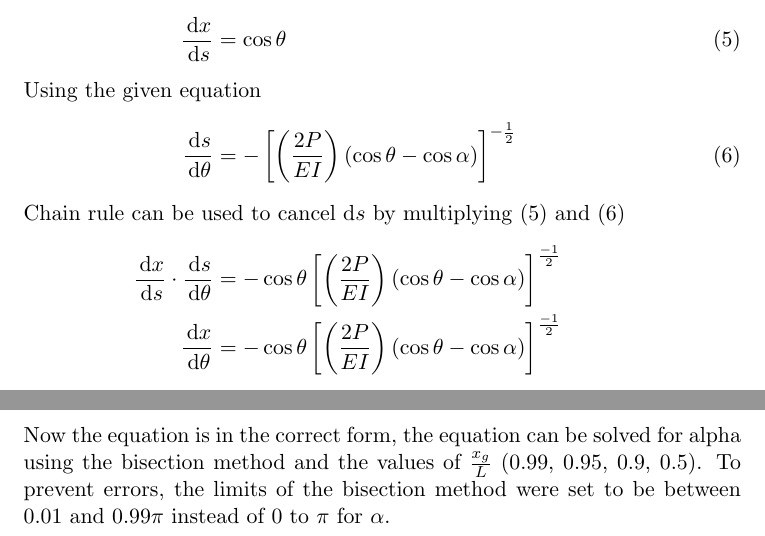
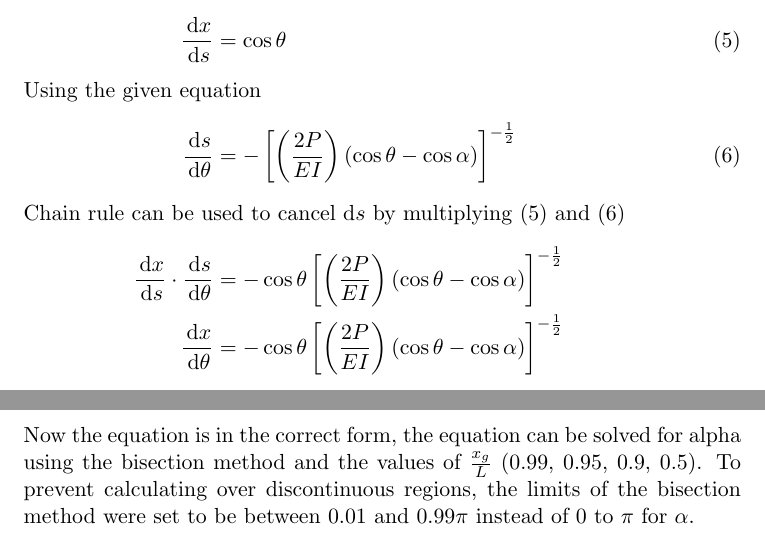
Before and after one commit to TliYou/MECH3750-Ass1, a LaTeX document (documentation.tex): two parts of pages 5 and 6 of 9, joined at a grey line, cut so that both start at the same text. Compiled offline with pdfLaTeX.

Commit message:
minor bugfixes

```diff
--- a/documentation.tex
+++ b/documentation.tex
@@ -200,26 +200,26 @@ cos{\theta} - \cos{\alpha})^{- \frac{1}{2}}\: \partial \theta} {{\frac {EI}{P}}
             equation for P by rearranging \eqref{eq:L}}
 L &= \sqrt{\frac{EI}{P}} \int_0^{\frac{\pi}{2}} {\displaystyle{\left[
         1-\sin^2{\left(\frac{\alpha}{2}\right)}\sin^2{\phi}
-    \right]^{1/2}}} \ud \phi \notag\\
+    \right]^{-\frac{1}{2}}}} \ud \phi \notag\\
 L^2 &= \frac{EI}{P} \left(\int_0^{\frac{\pi}{2}} {\displaystyle{\left[
         1-\sin^2{\left(\frac{\alpha}{2}\right)}\sin^2{\phi}
-    \right]^{1/2}}} \ud \phi \right)^2 \notag\\
+    \right]^{-\frac{1}{2}}}} \ud \phi \right)^2 \notag\\
 P &= \frac{EI}{L^2} \left(\int_0^{\frac{\pi}{2}} {\displaystyle{\left[
         1-\sin^2{\left(\frac{\alpha}{2}\right)}\sin^2{\phi}
-    \right]^{1/2}}} \ud \phi \right)^2 \label{eq:P}
+    \right]^{-\frac{1}{2}}}} \ud \phi \right)^2 \label{eq:P}
 \intertext{and dividing \eqref{eq:P} by \eqref{eq:Pe} and simplifying.}
 \frac{P}{P_e} &=
  \frac{\frac{EI}{L^2} \left(\int_0^{\frac{\pi}{2}} {\displaystyle{\left[
         1-\sin^2{\left(\frac{\alpha}{2}\right)}\sin^2{\phi}
-    \right]^{1/2}}} \ud \phi \right)^2}
+    \right]^{-\frac{1}{2}}}} \ud \phi \right)^2}
       {\frac{\pi^2 EI}{4L^2}} \notag\\
  &= \frac{\left(\int_0^{\frac{\pi}{2}} {\displaystyle{\left[
         1-\sin^2{\left(\frac{\alpha}{2}\right)}\sin^2{\phi}
-    \right]^{1/2}}} \ud \phi \right)^2}
+    \right]^{-\frac{1}{2}}}} \ud \phi \right)^2}
       {\frac{\pi^2}{4}} \notag\\
  &= \frac{4}{\pi^2} \left(\int_0^{\frac{\pi}{2}} {\displaystyle{\left[
         1-\sin^2{\left(\frac{\alpha}{2}\right)}\sin^2{\phi}
-    \right]^{1/2}}} \ud \phi \right)^2
+    \right]^{-\frac{1}{2}}}} \ud \phi \right)^2
 \end{align}
 
 As there are 3 equations and 4 unknowns, a value must be given in order to make
@@ -241,8 +241,10 @@ the equations solvable. The value given in this case was $\frac{x_g}{L}$.
 
 Now the equation is in the correct form, the equation can be solved for alpha
 using the bisection method and the values of $\frac{x_g}{L}$
-(0.99, 0.95, 0.9, 0.5). To prevent errors, the limits of the bisection method
-were set to be between 0.01 and 0.99$\pi$ instead of 0 to $\pi$ for $\alpha$.
+(0.99, 0.95, 0.9, 0.5). To prevent calculating over discontinuous regions,
+the limits of the bisection
+method were set to be between 0.01 and 0.99$\pi$ instead of 0 to $\pi$ for
+$\alpha$.
 \clearpage
 
 The values of 4 variables are shown below, where $\frac{x_g}{L}$ is the control
```
Also changed, not shown: documentation.tex (15 more changed lines).
